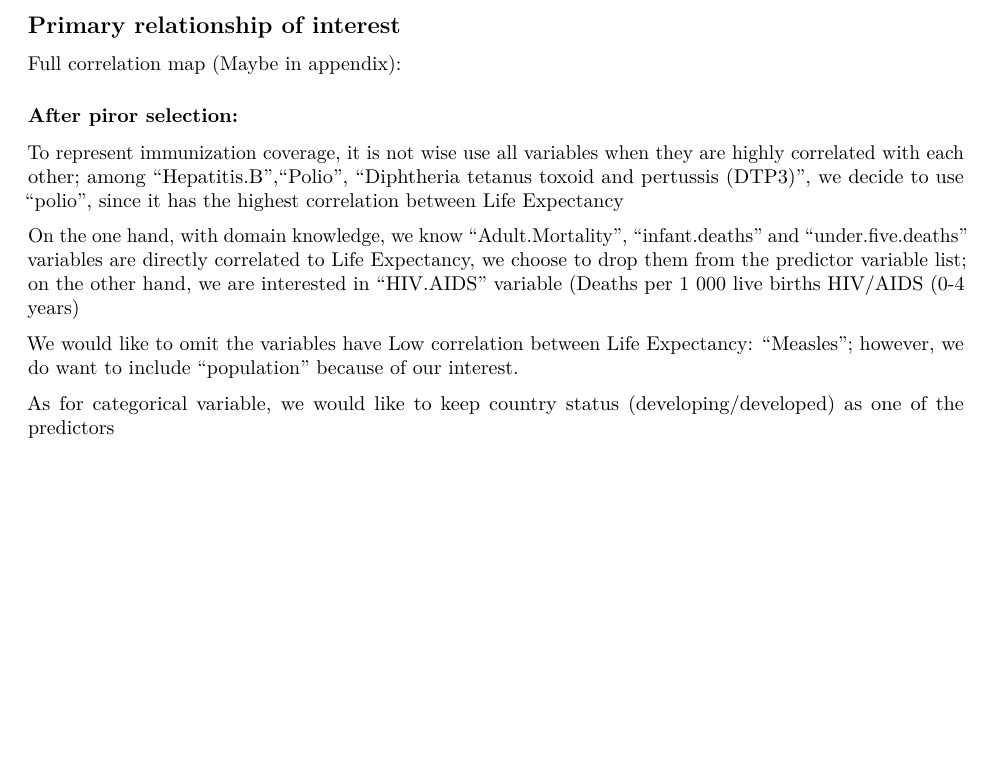
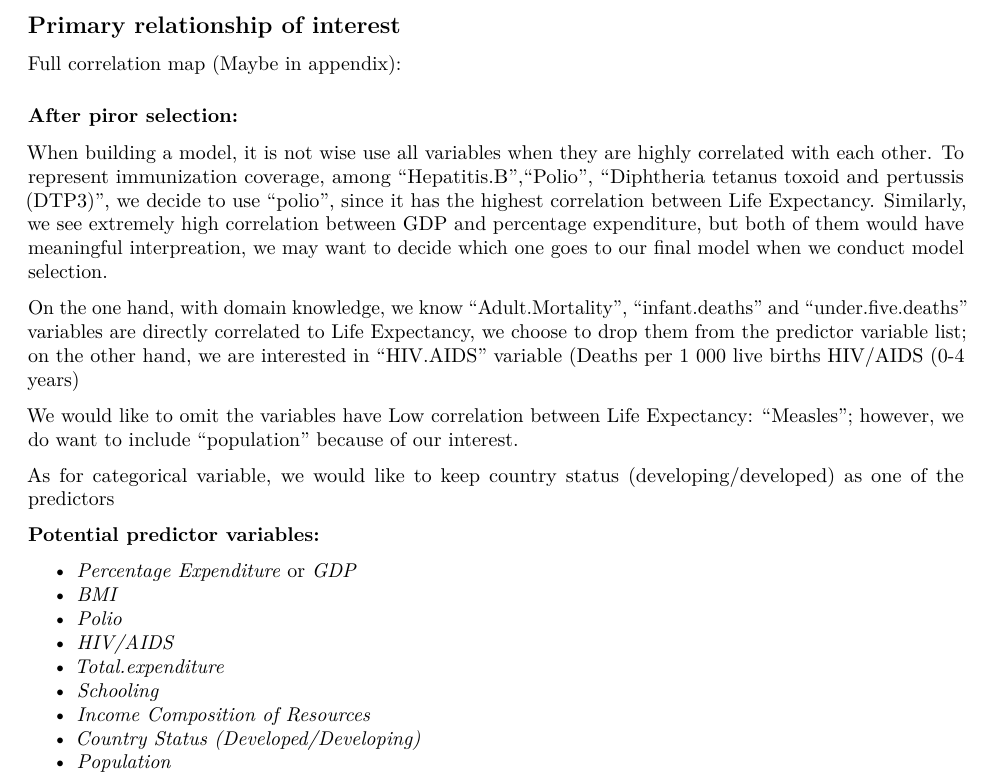
Before and after one commit to andrewkroening/orange-modeling-project, an R Markdown document (_10_Dingkun/Life Expectancy Part_2.Rmd): part of page 1 of 3, cut so that both start at the same text, the shorter picture padded with empty space. Rendered offline with R 4.5, knitr and Pandoc, then LaTeX, with nearby package versions; the code chunks are not run, so their results and figures are left out.

Commit message:
v0.8 Rmd+pdf

````diff
--- a/_10_Dingkun/Life Expectancy Part_2.Rmd
+++ b/_10_Dingkun/Life Expectancy Part_2.Rmd
@@ -75,13 +75,14 @@ corrplot(le14_cont_clean.cor, method="color", col=col(200),
 
 ### After piror selection:
 
-To represent immunization coverage, it is not wise use all variables when they are highly correlated with each other; among "Hepatitis.B","Polio", "Diphtheria tetanus toxoid and pertussis (DTP3)", we decide to use "polio", since it has the highest correlation between Life Expectancy
+When building a model, it is not wise use all variables when they are highly correlated with each other. To represent immunization coverage, among "Hepatitis.B","Polio", "Diphtheria tetanus toxoid and pertussis (DTP3)", we decide to use "polio", since it has the highest correlation between Life Expectancy. Similarly, we see extremely high correlation between GDP and percentage expenditure, but both of them would have meaningful interpreation, we may want to decide which one goes to our final model when we conduct model selection.
 
 On the one hand, with domain knowledge, we know "Adult.Mortality", "infant.deaths" and "under.five.deaths" variables are directly correlated to Life Expectancy, we choose to drop them from the predictor variable list; on the other hand, we are interested in "HIV.AIDS" variable (Deaths per 1 000 live births HIV/AIDS (0-4 years)
 
 We would like to omit the variables have Low correlation between Life Expectancy: "Measles"; however, we do want to include "population" because of our interest.
 
 As for categorical variable, we would like to keep country status (developing/developed) as one of the predictors
+
 
 ```{r cor1, fig.width=6, fig.height=5, fig.show='hold', out.width="80%", fig.align='center', results="asis", echo=FALSE, header=FALSE, message=FALSE, warning=FALSE, cache=TRUE}
 
@@ -104,6 +105,19 @@ corrplot(le14_cont_piror.cor, method="color", col=col(200),
          )
 
 ```
+
+**Potential predictor variables:**
+
+- *Percentage Expenditure* or *GDP*
+- *BMI*
+- *Polio*
+- *HIV/AIDS*
+- *Total.expenditure*
+- *Schooling*
+- *Income Composition of Resources*
+- *Country Status (Developed/Developing)*
+- *Population*
+
 
 
 \newpage
````
Also changed, not shown: _10_Dingkun/Life-Expectancy-Part_2.pdf, _10_Dingkun/Life Expectancy Part_2.Rmd (4 more changed lines).
